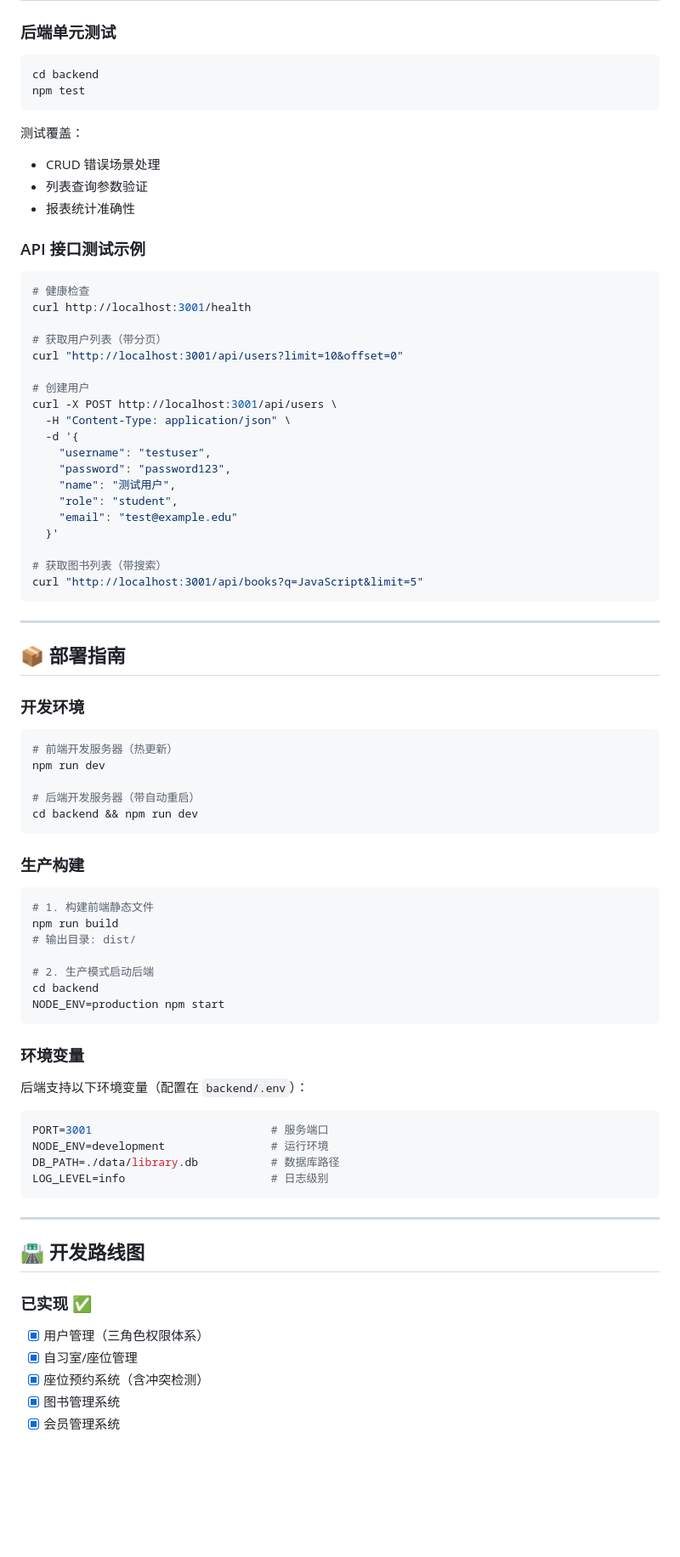
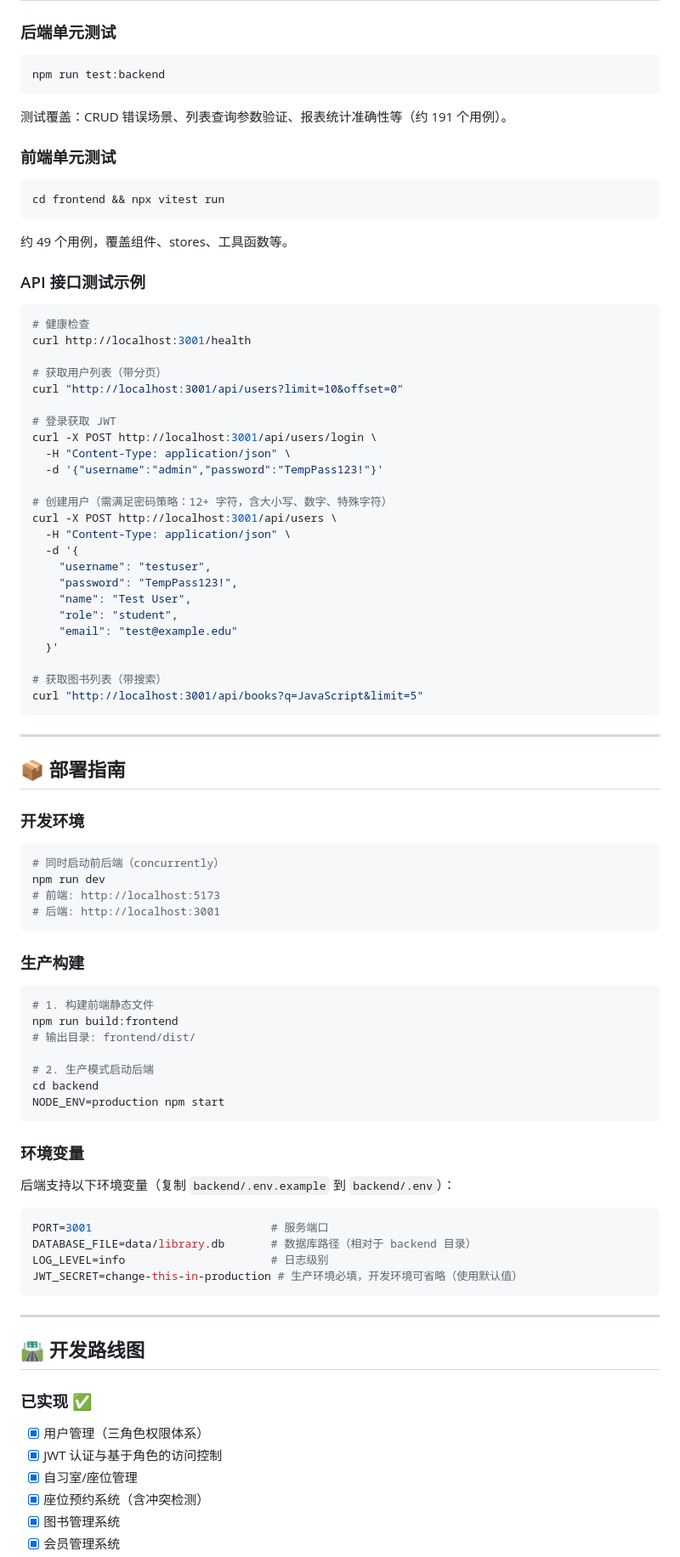
Before and after one commit to DeyunMa/seat-genie, a Markdown page: README.md, the part around one of its changes. Shown at 85% size. Drawn GitHub-style; blank space fills up the shorter version.

````diff
--- a/README.md
+++ b/README.md
@@ -431,14 +375,18 @@ SELECT * FROM users;       # 查询数据
 ### 后端单元测试
 
 ```bash
-cd backend
-npm test
+npm run test:backend
 ```
 
-测试覆盖：
-- CRUD 错误场景处理
-- 列表查询参数验证
-- 报表统计准确性
+测试覆盖：CRUD 错误场景、列表查询参数验证、报表统计准确性等（约 191 个用例）。
+
+### 前端单元测试
+
+```bash
+cd frontend && npx vitest run
+```
+
+约 49 个用例，覆盖组件、stores、工具函数等。
 
 ### API 接口测试示例
 
@@ -449,13 +397,18 @@ curl http://localhost:3001/health
 # 获取用户列表（带分页）
 curl "http://localhost:3001/api/users?limit=10&offset=0"
 
-# 创建用户
+# 登录获取 JWT
+curl -X POST http://localhost:3001/api/users/login \
+  -H "Content-Type: application/json" \
+  -d '{"username":"admin","password":"TempPass123!"}'
+
+# 创建用户（需满足密码策略：12+ 字符，含大小写、数字、特殊字符）
 curl -X POST http://localhost:3001/api/users \
   -H "Content-Type: application/json" \
   -d '{
     "username": "testuser",
-    "password": "password123",
-    "name": "测试用户",
+    "password": "TempPass123!",
+    "name": "Test User",
     "role": "student",
     "email": "test@example.edu"
   }'
@@ -471,19 +424,18 @@ curl "http://localhost:3001/api/books?q=JavaScript&limit=5"
 ### 开发环境
 
 ```bash
-# 前端开发服务器（热更新）
+# 同时启动前后端（concurrently）
 npm run dev
-
-# 后端开发服务器（带自动重启）
-cd backend && npm run dev
+# 前端: http://localhost:5173
+# 后端: http://localhost:3001
 ```
 
 ### 生产构建
 
 ```bash
 # 1. 构建前端静态文件
-npm run build
-# 输出目录: dist/
+npm run build:frontend
+# 输出目录: frontend/dist/
 
 # 2. 生产模式启动后端
 cd backend
@@ -492,13 +444,13 @@ NODE_ENV=production npm start
 
 ### 环境变量
 
-后端支持以下环境变量（配置在 `backend/.env`）：
+后端支持以下环境变量（复制 `backend/.env.example` 到 `backend/.env`）：
 
 ```env
 PORT=3001                           # 服务端口
-NODE_ENV=development                # 运行环境
-DB_PATH=./data/library.db           # 数据库路径
+DATABASE_FILE=data/library.db       # 数据库路径（相对于 backend 目录）
 LOG_LEVEL=info                      # 日志级别
+JWT_SECRET=change-this-in-production # 生产环境必填，开发环境可省略（使用默认值）
 ```
 
 ---
@@ -508,6 +460,7 @@ LOG_LEVEL=info                      # 日志级别
 ### 已实现 ✅
 
 - [x] 用户管理（三角色权限体系）
+- [x] JWT 认证与基于角色的访问控制
 - [x] 自习室/座位管理
 - [x] 座位预约系统（含冲突检测）
 - [x] 图书管理系统
````
Also changed, not shown: other parts of README.md (+66 -122 lines).
